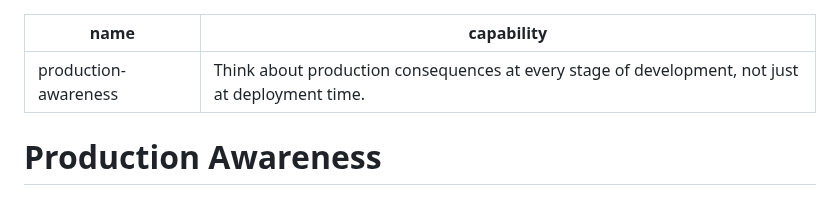
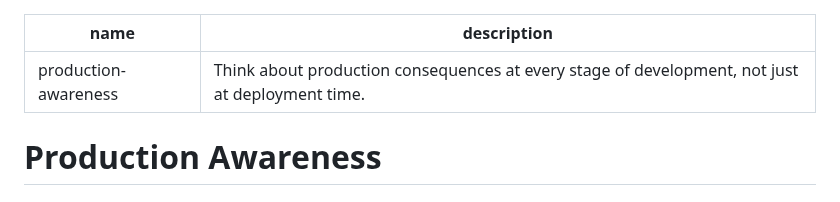
Before and after one commit to varunk130/ai-workflow-playbooks, a Markdown page: skills/production-awareness/SKILL.md, the part around the change. Drawn GitHub-style.

Commit message:
fix(skills): use description key in production-awareness frontmatter so the skill loads

```diff
--- a/skills/production-awareness/SKILL.md
+++ b/skills/production-awareness/SKILL.md
@@ -1,6 +1,6 @@
 ---
 name: production-awareness
-capability: Think about production consequences at every stage of development, not just at deployment time.
+description: Think about production consequences at every stage of development, not just at deployment time.
 ---
 
 # Production Awareness
```
